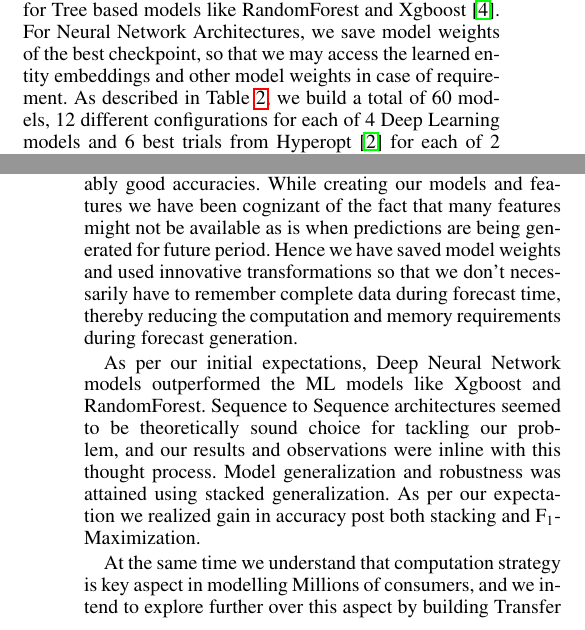
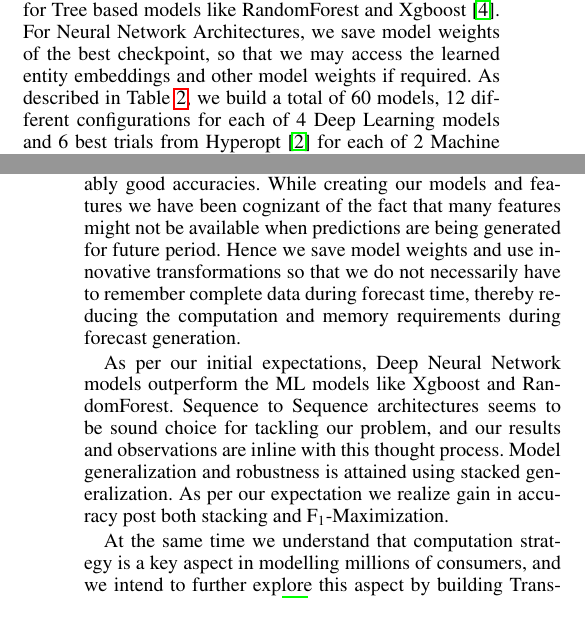
Before and after one commit to ankurv857/Academic-Research-Papers, a LaTeX paper (Academic Conferences/AAAI 21/Paper/paper.tex, which reads Academic Conferences/AAAI 21/Paper/conclusion.tex, Academic Conferences/AAAI 21/Paper/methodology.tex): two parts of the columns of pages 4 and 7 of 9, joined at a grey line, cut so that both start at the same text. Compiled offline with pdfLaTeX.

Commit message:
Revised Version

```diff
--- a/Academic Conferences/AAAI 21/Paper/conclusion.tex
+++ b/Academic Conferences/AAAI 21/Paper/conclusion.tex
@@ -5,19 +5,19 @@ We have shown that careful feature
 engineering when used in conjunction with Deep Neural Networks, can be used
 to predict the next (multi-timestep) logical purchase of consumers with reasonably good accuracies.
 While creating our models and features we have been cognizant of
-the fact that many features might not be available as is when predictions
-are being generated for future period. Hence we have saved model weights and used innovative transformations
-so that we don’t necessarily have to remember complete data during forecast time,
+the fact that many features might not be available when predictions
+are being generated for future period. Hence we save model weights and use innovative transformations
+so that we do not necessarily have to remember complete data during forecast time,
 thereby reducing the computation and memory requirements during forecast generation.
 
-As per our initial expectations, Deep Neural Network models outperformed the ML models like Xgboost and RandomForest.
-Sequence to Sequence architectures seemed to be theoretically sound choice for tackling our problem, and our results and
-observations were inline with this thought process. Model generalization and robustness
-was attained using stacked generalization. As per our expectation we realized gain in accuracy post both stacking
+As per our initial expectations, Deep Neural Network models outperform the ML models like Xgboost and RandomForest.
+Sequence to Sequence architectures seems to be sound choice for tackling our problem, and our results and
+observations are inline with this thought process. Model generalization and robustness
+is attained using stacked generalization. As per our expectation we realize gain in accuracy post both stacking
 and F\textsubscript{1}-Maximization.
 
-At the same time we understand that computation strategy is key aspect in modelling
-Millions of consumers, and we intend to explore further over this aspect by building
+At the same time we understand that computation strategy is a key aspect in modelling
+millions of consumers, and we intend to further explore this aspect by building
 Transfer Learning framework \cite{yosinski2014transferable}. We are also working to
 further improve our Sequence to Sequence neural network architectures to improve accuracy
 and decrease computation time.
--- a/Academic Conferences/AAAI 21/Paper/methodology.tex
+++ b/Academic Conferences/AAAI 21/Paper/methodology.tex
@@ -190,7 +190,7 @@ PyTorch \cite{paszke2017automatic}, and are trained on GCP instance containing 6
 Scikit-learn \cite{pedregosa2011scikit} is used for Tree
 based models like RandomForest and Xgboost \cite{chen2016xgboost}. For Neural Network Architectures,
 we save model weights of the best checkpoint, so that we may access the learned entity embeddings and other
-model weights in case of requirement. As described in Table \ref{tab:modelparams}, we build a total of 60 models,
+model weights if required. As described in Table \ref{tab:modelparams}, we build a total of 60 models,
 12 different configurations for each of 4 Deep Learning models and 6 best trials from Hyperopt \cite{bergstra2013hyperopt}
 for each of 2 Machine Learning models.
 \subsection{Stacked Generalization Ensemble}
```
Also changed, not shown: Academic Conferences/AAAI 21/Paper/eval.tex (+4 -4 lines), Academic Conferences/AAAI 21/Paper/intro.tex (+2 -2 lines), Academic Conferences/AAAI 21/Paper/relatedwork.tex (+2 -2 lines), Academic Conferences/AAAI 21/Paper/paper.pdf, Academic Conferences/AAAI 21/Paper/methodology.tex (20 more changed lines), 1 other file.
